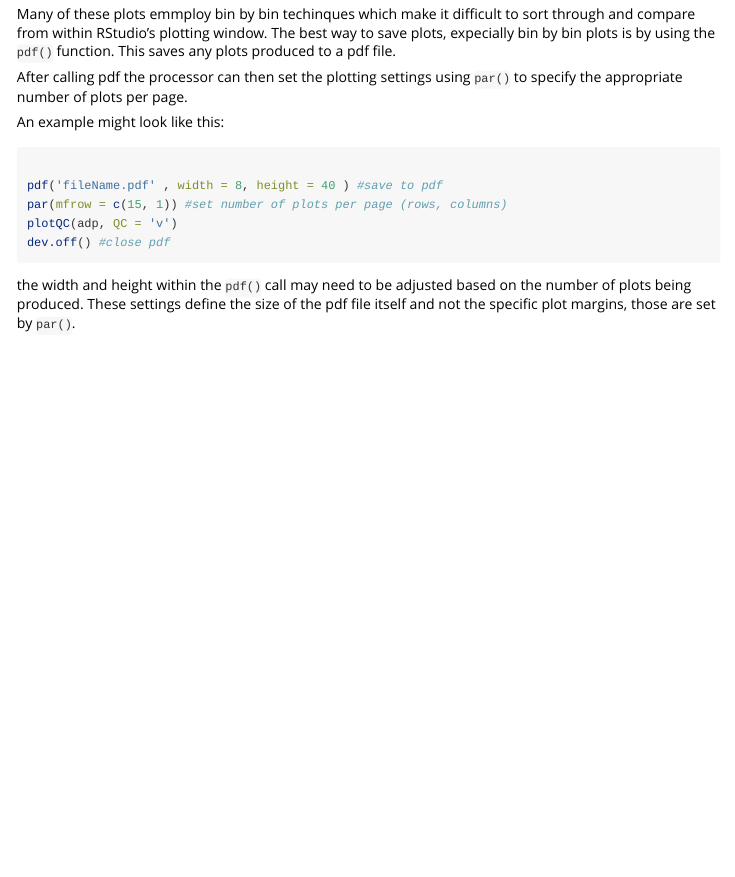
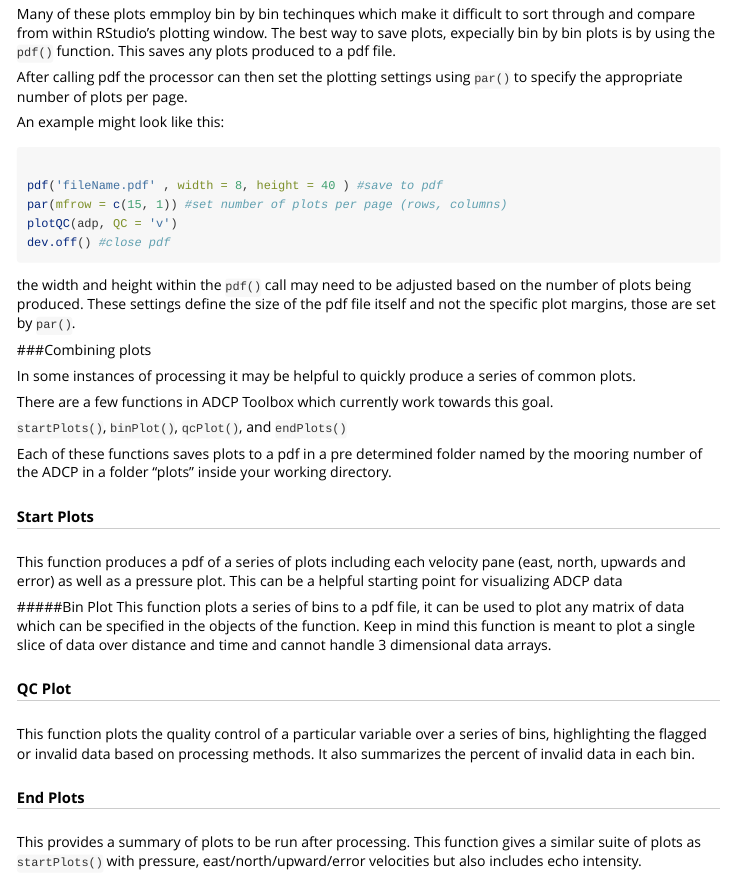
Before and after one commit to EOGrady21/mooredDataProcessing_adcp, an R Markdown document (vignettes/Plotting.Rmd): the page in a window 1100 px wide, from 3260 px down. Rendered offline with R 4.5, knitr and Pandoc, with nearby package versions; some code elsewhere in the file could not run offline; long lines of code are wrapped.

Commit message:
combining plot sets

````diff
--- a/vignettes/Plotting.Rmd
+++ b/vignettes/Plotting.Rmd
@@ -143,3 +143,26 @@ dev.off() #close pdf
 ```
 
 the width and height within the `pdf()` call may need to be adjusted based on the number of plots being produced. These settings define the size of the pdf file itself and not the specific plot margins, those are set by `par()`.
+
+
+###Combining plots
+
+In some instances of processing it may be helpful to quickly produce a series of common plots.
+
+There are a few functions in ADCP Toolbox which currently work towards this goal.
+
+`startPlots()`, `binPlot()`, `qcPlot()`, and `endPlots()`
+
+Each of these functions saves plots to a pdf in a pre determined folder named by the mooring number of the ADCP in a folder "plots" inside your working directory.
+
+##### Start Plots
+This function produces a pdf of a series of plots including each velocity pane (east, north, upwards and error) as well as a pressure plot. This can be a helpful starting point for visualizing ADCP data
+
+#####Bin Plot
+This function plots a series of bins to a pdf file, it can be used to plot any matrix of data which can be specified in the objects of the function. Keep in mind this function is meant to plot a single slice of data over distance and time and cannot handle 3 dimensional data arrays.
+
+##### QC Plot
+This function plots the quality control of a particular variable over a series of bins, highlighting the flagged or invalid data based on processing methods. It also summarizes the percent of invalid data in each bin.
+
+##### End Plots
+This provides a summary of plots to be run after processing. This function gives a similar suite of plots as `startPlots()` with pressure, east/north/upward/error velocities but also includes echo intensity.
````
